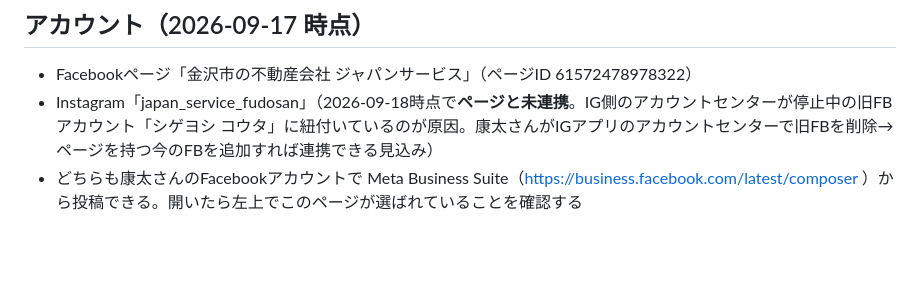
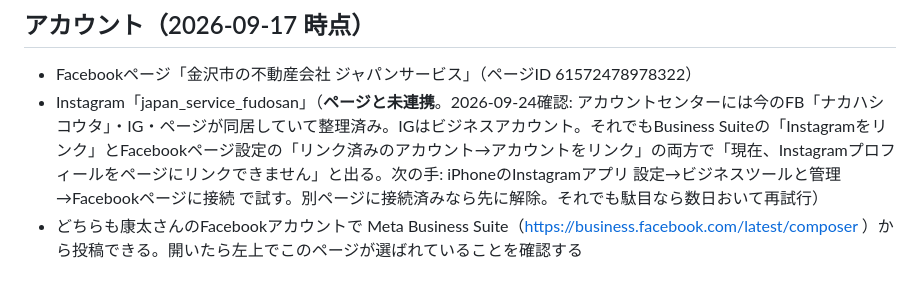
Before and after one commit to jap-ser/jap-ser.github.io, a Markdown page: sns/README.md, the part around the change. GitHub-like rendering; blank space fills up the shorter version.

Commit message:
sns: update Instagram link status (account center OK, Meta link error remains)
Co-Authored-By: Claude Fable 5.1 <noreply@anthropic.com>

```diff
--- a/sns/README.md
+++ b/sns/README.md
@@ -7,7 +7,7 @@ golfprime-lp/sns と同じ仕組み。
 
 ## アカウント（2026-09-17 時点）
 - Facebookページ「金沢市の不動産会社 ジャパンサービス」（ページID 61572478978322）
-- Instagram「japan_service_fudosan」（2026-09-18時点で**ページと未連携**。IG側のアカウントセンターが停止中の旧FBアカウント「シゲヨシ コウタ」に紐付いているのが原因。康太さんがIGアプリのアカウントセンターで旧FBを削除→ページを持つ今のFBを追加すれば連携できる見込み）
+- Instagram「japan_service_fudosan」（**ページと未連携**。2026-09-24確認: アカウントセンターには今のFB「ナカハシ コウタ」・IG・ページが同居していて整理済み。IGはビジネスアカウント。それでもBusiness Suiteの「Instagramをリンク」とFacebookページ設定の「リンク済みのアカウント→アカウントをリンク」の両方で「現在、Instagramプロフィールをページにリンクできません」と出る。次の手: iPhoneのInstagramアプリ 設定→ビジネスツールと管理→Facebookページに接続 で試す。別ページに接続済みなら先に解除。それでも駄目なら数日おいて再試行）
 - どちらも康太さんのFacebookアカウントで Meta Business Suite（https://business.facebook.com/latest/composer ）から投稿できる。開いたら左上でこのページが選ばれていることを確認する
 
 ## 会社情報（これ以外の事実は書かない。src/config/site.ts と HANDOVER.md 4章より）
```
